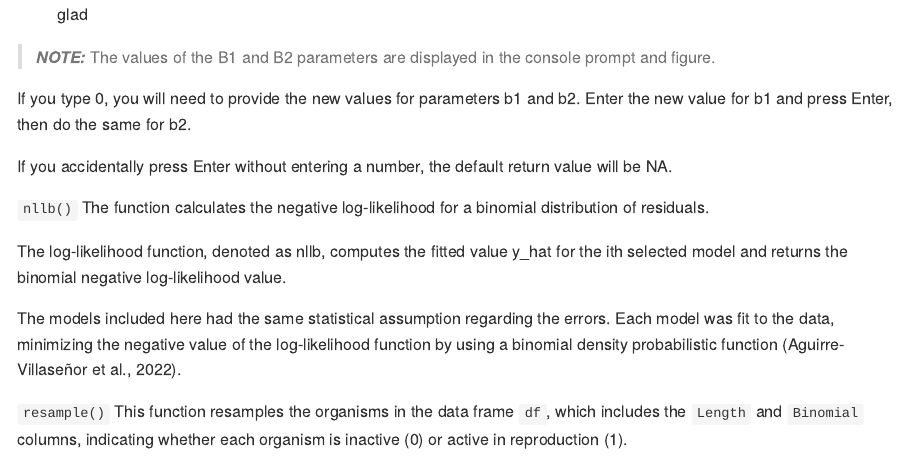
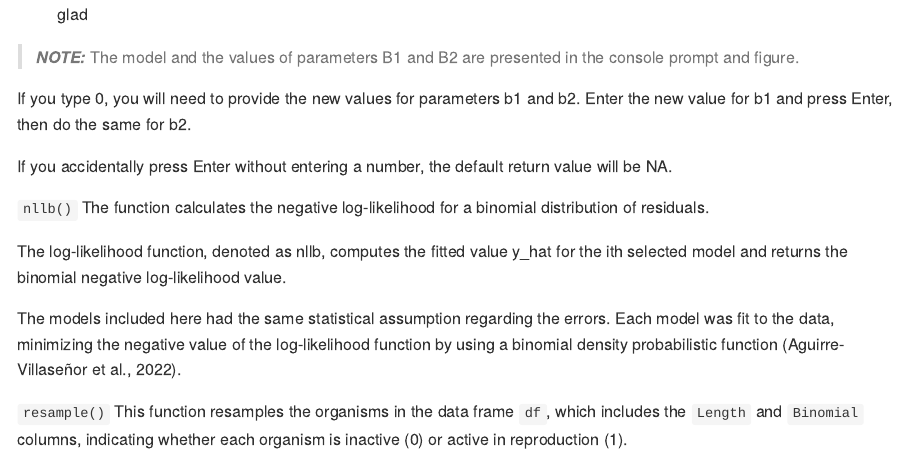
Before and after one commit to Macrurido/simodiff, an R Markdown document (README.Rmd): the page in a window 1100 px wide, from 2380 px down. The pictures show the output file README.md that the author committed with the source, drawn offline in the style of GitHub; badge pictures from the web are left out.

Commit message:
including note in readme

```diff
--- a/README.Rmd
+++ b/README.Rmd
@@ -132,7 +132,7 @@ Type the appropriate number and press Enter.
 
 
 
-> **_NOTE:_** The values of the B1 and B2 parameters are displayed in the console prompt and figure.
+> **_NOTE:_** The model and the values of parameters B1 and B2 are presented in the console prompt and figure.
 
 
 If you type 0, you will need to provide the new values for parameters b1 and b2.
```
Also changed, not shown: README.md.
